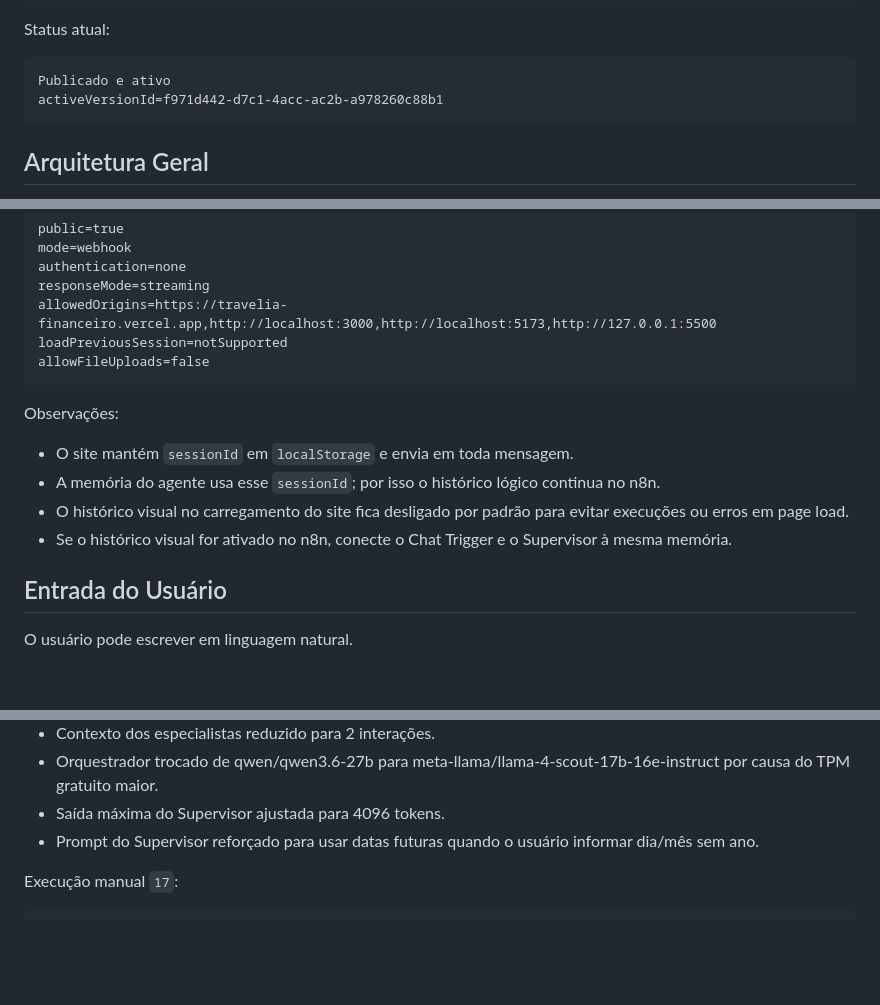
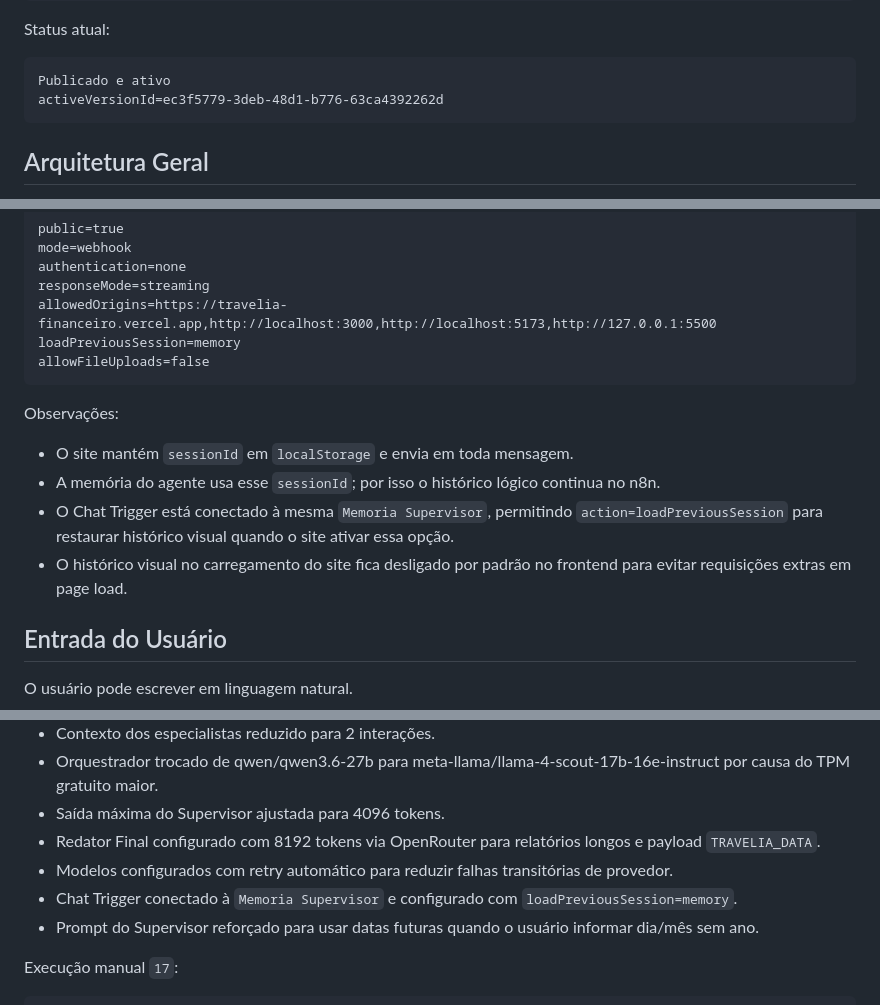
Before and after one commit to maincheinmarket/travelia-financeiro, a Markdown page: WORKFLOW_CONSULTOR_VIAGENS.md, 3 parts joined by grey strips. Rendered like a GitHub page; blank space fills up the shorter version.

Commit message:
Document n8n frontend integration updates

````diff
--- a/WORKFLOW_CONSULTOR_VIAGENS.md
+++ b/WORKFLOW_CONSULTOR_VIAGENS.md
@@ -20,7 +20,7 @@ Status atual:
 
 ```text
 Publicado e ativo
-activeVersionId=f971d442-d7c1-4acc-ac2b-a978260c88b1
+activeVersionId=ec3f5779-3deb-48d1-b776-63ca4392262d
 ```
 
 ## Arquitetura Geral
@@ -48,7 +48,7 @@ mode=webhook
 authentication=none
 responseMode=streaming
 allowedOrigins=https://travelia-financeiro.vercel.app,http://localhost:3000,http://localhost:5173,http://127.0.0.1:5500
-loadPreviousSession=notSupported
+loadPreviousSession=memory
 allowFileUploads=false
 ```
 
@@ -56,8 +56,8 @@ Observações:
 
 - O site mantém `sessionId` em `localStorage` e envia em toda mensagem.
 - A memória do agente usa esse `sessionId`; por isso o histórico lógico continua no n8n.
-- O histórico visual no carregamento do site fica desligado por padrão para evitar execuções ou erros em page load.
-- Se o histórico visual for ativado no n8n, conecte o Chat Trigger e o Supervisor à mesma memória.
+- O Chat Trigger está conectado à mesma `Memoria Supervisor`, permitindo `action=loadPreviousSession` para restaurar histórico visual quando o site ativar essa opção.
+- O histórico visual no carregamento do site fica desligado por padrão no frontend para evitar requisições extras em page load.
 
 ## Entrada do Usuário
 
@@ -961,6 +962,9 @@ Correções aplicadas após esse teste:
 - Contexto dos especialistas reduzido para 2 interações.
 - Orquestrador trocado de qwen/qwen3.6-27b para meta-llama/llama-4-scout-17b-16e-instruct por causa do TPM gratuito maior.
 - Saída máxima do Supervisor ajustada para 4096 tokens.
+- Redator Final configurado com 8192 tokens via OpenRouter para relatórios longos e payload `TRAVELIA_DATA`.
+- Modelos configurados com retry automático para reduzir falhas transitórias de provedor.
+- Chat Trigger conectado à `Memoria Supervisor` e configurado com `loadPreviousSession=memory`.
 - Prompt do Supervisor reforçado para usar datas futuras quando o usuário informar dia/mês sem ano.
 
 Execução manual `17`:
````
Also changed, not shown: other parts of WORKFLOW_CONSULTOR_VIAGENS.md (+3 -2 lines), INTEGRATION_GUIDE.md (+4 -3 lines).
